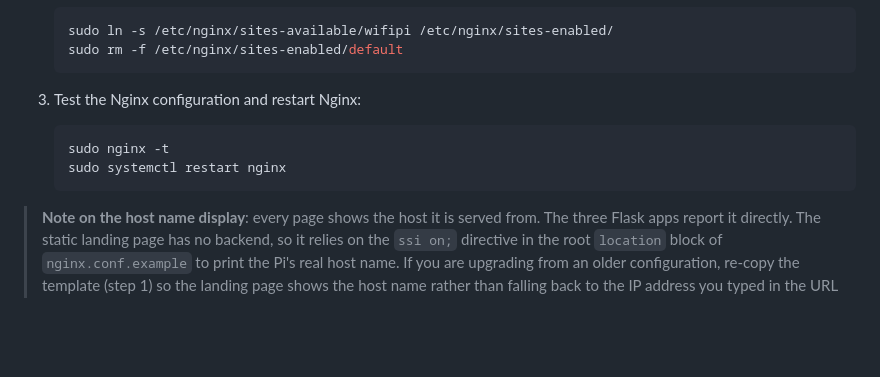
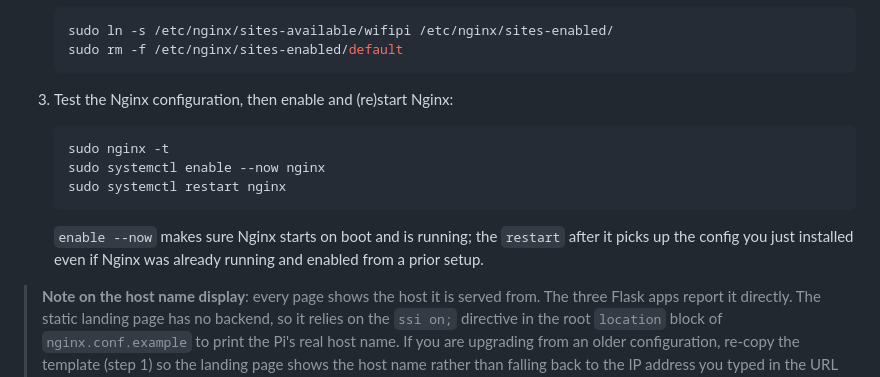
Before and after one commit to rinaldomerlo/wifipi, a Markdown page: README.md, the part around the change. GitHub-like rendering; blank space fills up the shorter version.

Commit message:
Update README: clarify Nginx enable/restart sequence and explanation

````diff
--- a/README.md
+++ b/README.md
@@ -149,11 +149,14 @@ same as it already needs for `/opt/wifipi/www`.
    sudo rm -f /etc/nginx/sites-enabled/default
    ```
 
-3. Test the Nginx configuration and restart Nginx:
+3. Test the Nginx configuration, then enable and (re)start Nginx:
    ```bash
    sudo nginx -t
+   sudo systemctl enable --now nginx
    sudo systemctl restart nginx
    ```
+   `enable --now` makes sure Nginx starts on boot and is running; the `restart` after it picks up the
+   config you just installed even if Nginx was already running and enabled from a prior setup.
 
 > **Note on the host name display**: every page shows the host it is served from. The three Flask apps
 > report it directly. The static landing page has no backend, so it relies on the `ssi on;` directive in
````
